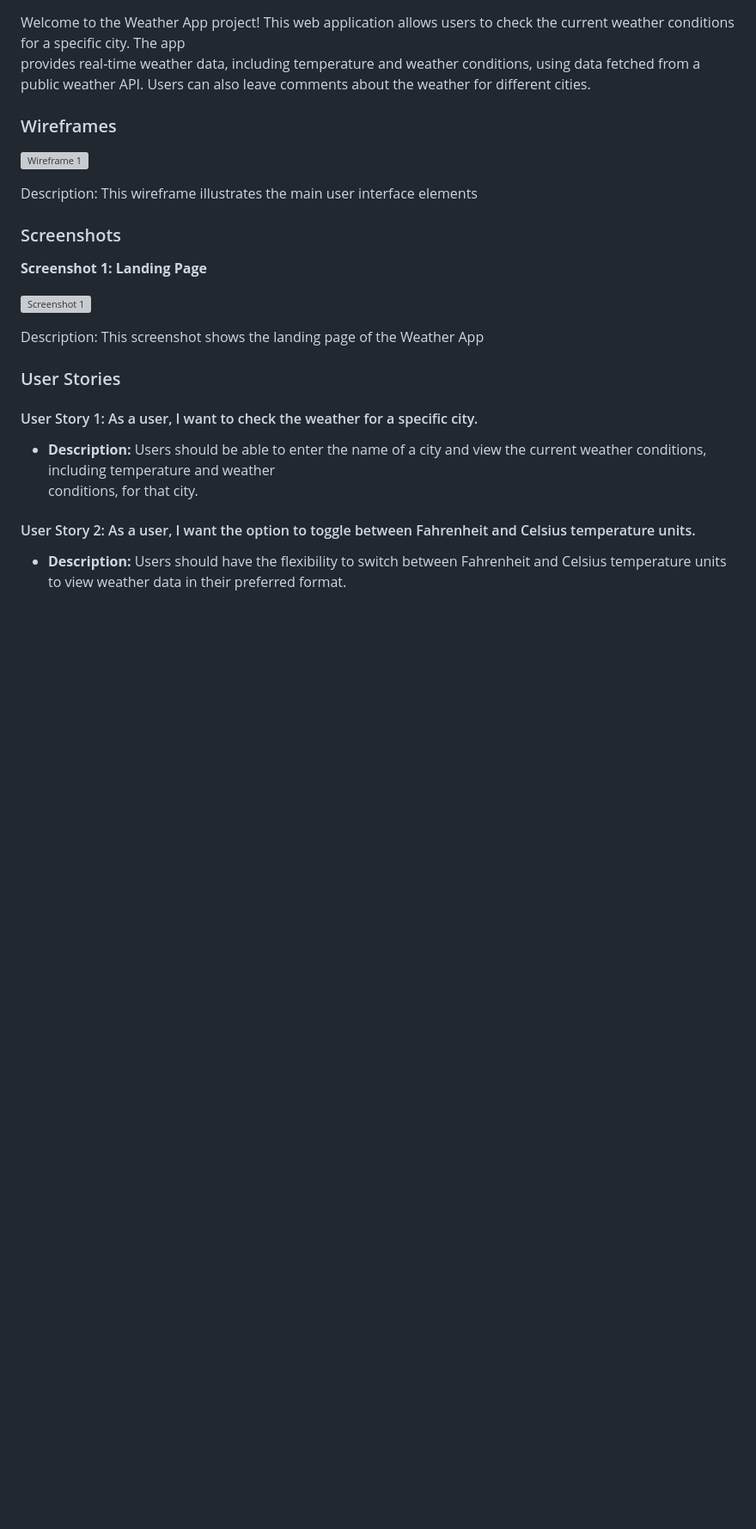
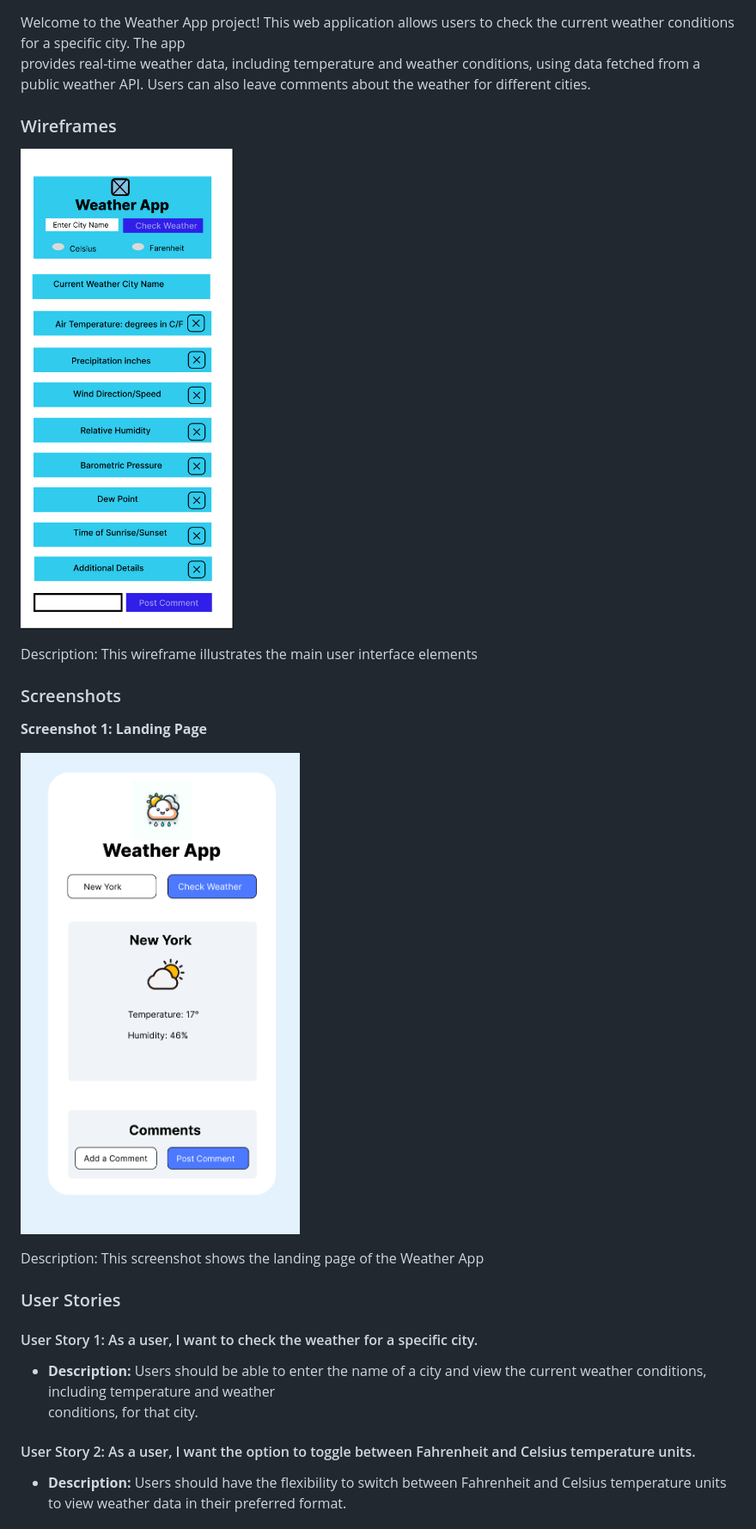
Before and after one commit to RedBeret/WeatherApp, a Markdown page: README.md, the part around the change. Shown: that part at 86% size. GitHub-like rendering; pictures changed too: src/img/wireframe1.png (added), src/img/wireframe2-hifi.png (added); blank space fills up the shorter version; grey boxes are pictures that could not be loaded.

Commit message:
added readme images and wireframe images

```diff
--- a/README.md
+++ b/README.md
@@ -8,7 +8,7 @@
 
    ### Wireframes
 
-   ![Wireframe 1](wireframes/wireframe1.png)
+   ![Wireframe 1](src/img/wireframe1.png)
 
    Description: This wireframe illustrates the main user interface elements
 
@@ -16,7 +16,7 @@
 
    **Screenshot 1: Landing Page**
 
-   ![Screenshot 1](src/main.png)
+   ![Screenshot 1](src/img/wireframe2-hifi.png)
 
    Description: This screenshot shows the landing page of the Weather App
 
```
